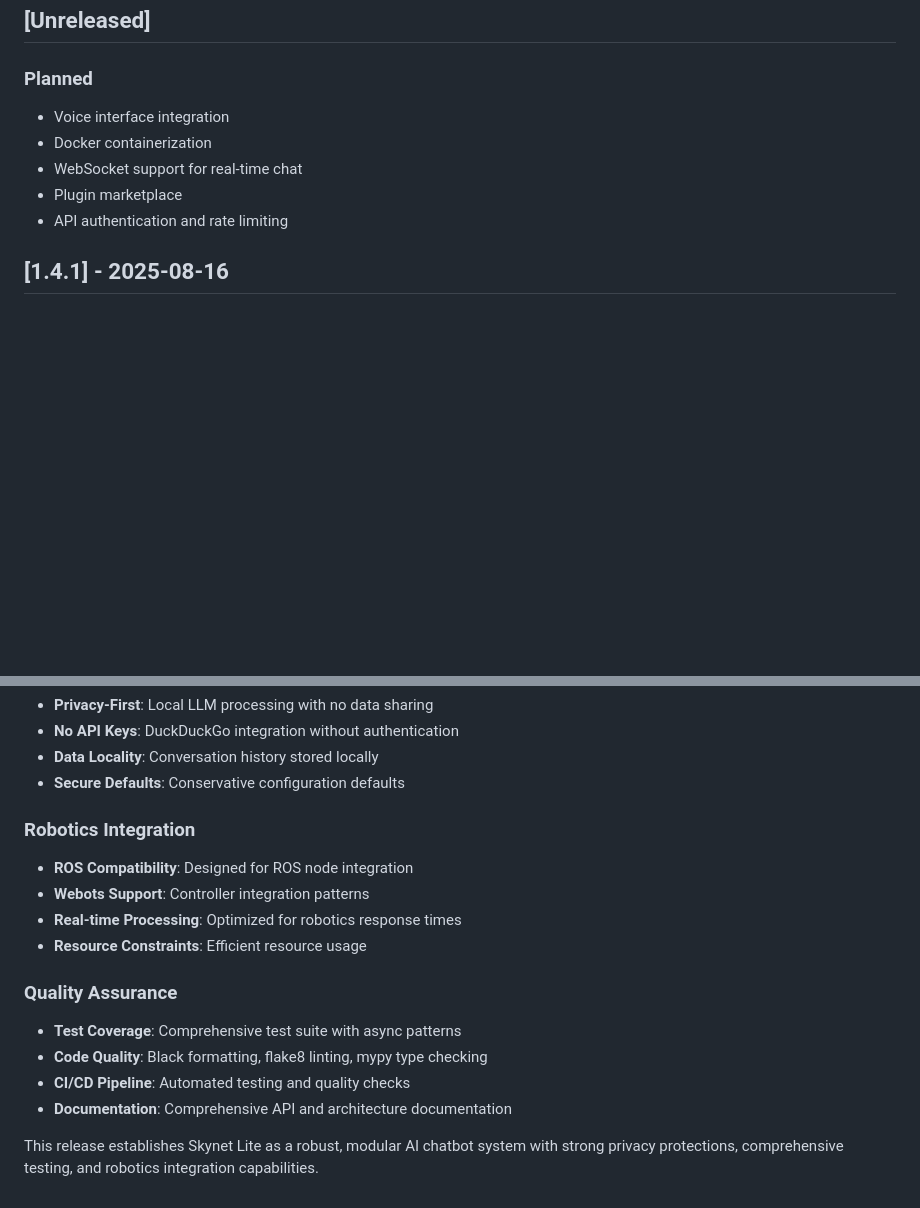
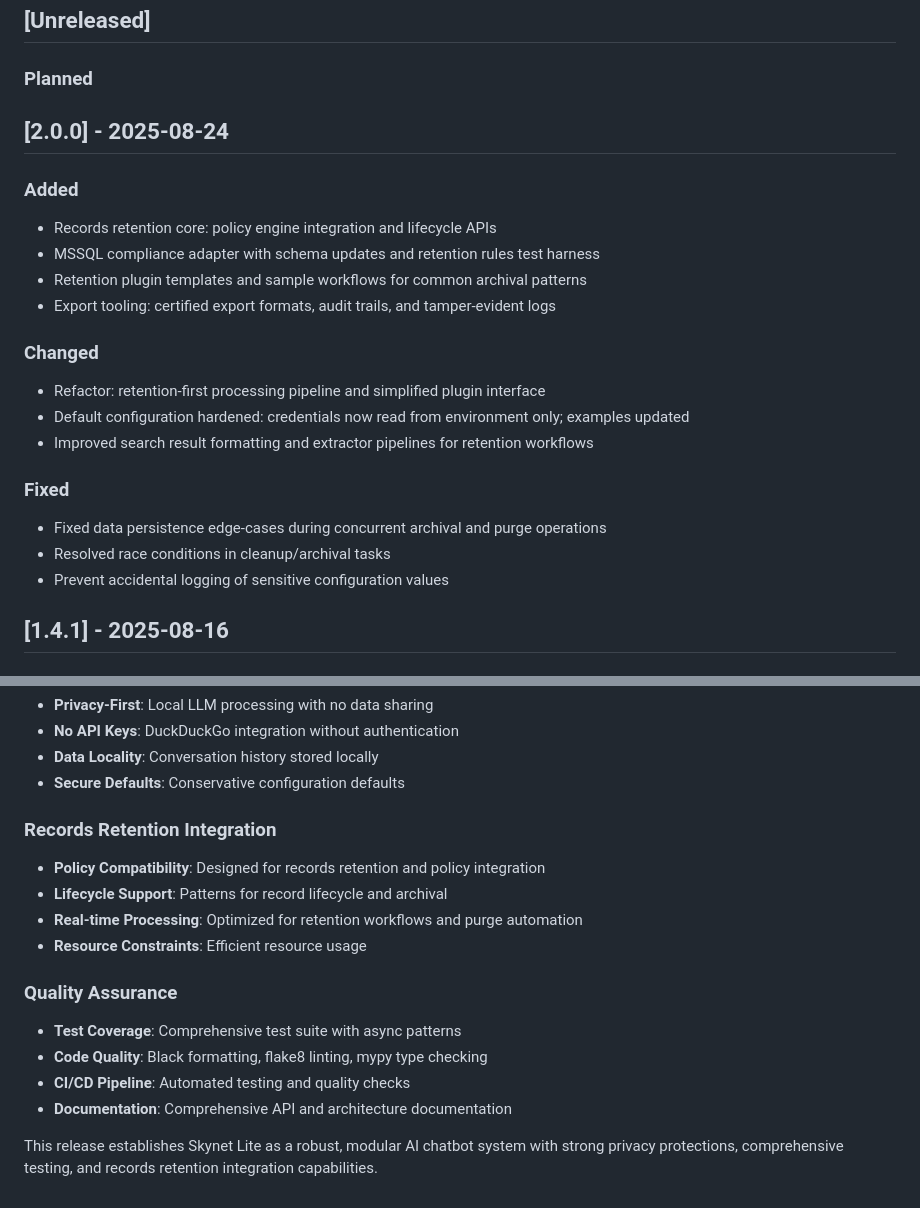
Before and after one commit to Global-Syntax-org/skynet-core, a Markdown page: docs/CHANGELOG.md, 2 parts joined by grey strips. Drawn GitHub-style; blank space fills up the shorter version.

Commit message:
chore(release): v2.0.0 changelog and draft release notes

```diff
--- a/docs/CHANGELOG.md
+++ b/docs/CHANGELOG.md
@@ -8,11 +8,25 @@ and this project adheres to [Semantic Versioning](https://semver.org/spec/v2.0.0
 ## [Unreleased]
 
 ### Planned
-- Voice interface integration
-- Docker containerization
-- WebSocket support for real-time chat
-- Plugin marketplace
-- API authentication and rate limiting
+
+## [2.0.0] - 2025-08-24
+
+### Added
+- Records retention core: policy engine integration and lifecycle APIs
+- MSSQL compliance adapter with schema updates and retention rules test harness
+- Retention plugin templates and sample workflows for common archival patterns
+- Export tooling: certified export formats, audit trails, and tamper-evident logs
+
+### Changed
+- Refactor: retention-first processing pipeline and simplified plugin interface
+- Default configuration hardened: credentials now read from environment only; examples updated
+- Improved search result formatting and extractor pipelines for retention workflows
+
+### Fixed
+- Fixed data persistence edge-cases during concurrent archival and purge operations
+- Resolved race conditions in cleanup/archival tasks
+- Prevent accidental logging of sensitive configuration values
+
 
 ## [1.4.1] - 2025-08-16
 
@@ -220,10 +234,10 @@ class PluginProtocol(Protocol):
 - **Data Locality**: Conversation history stored locally
 - **Secure Defaults**: Conservative configuration defaults
 
-### Robotics Integration
-- **ROS Compatibility**: Designed for ROS node integration
-- **Webots Support**: Controller integration patterns
-- **Real-time Processing**: Optimized for robotics response times
+### Records Retention Integration
+- **Policy Compatibility**: Designed for records retention and policy integration
+- **Lifecycle Support**: Patterns for record lifecycle and archival
+- **Real-time Processing**: Optimized for retention workflows and purge automation
 - **Resource Constraints**: Efficient resource usage
 
 ### Quality Assurance
@@ -232,4 +246,4 @@ class PluginProtocol(Protocol):
 - **CI/CD Pipeline**: Automated testing and quality checks
 - **Documentation**: Comprehensive API and architecture documentation
 
-This release establishes Skynet Lite as a robust, modular AI chatbot system with strong privacy protections, comprehensive testing, and robotics integration capabilities.
+This release establishes Skynet Lite as a robust, modular AI chatbot system with strong privacy protections, comprehensive testing, and records retention integration capabilities.
```
Also changed, not shown: docs/RELEASE_2.0.0.md (added, +47 -0 lines).
